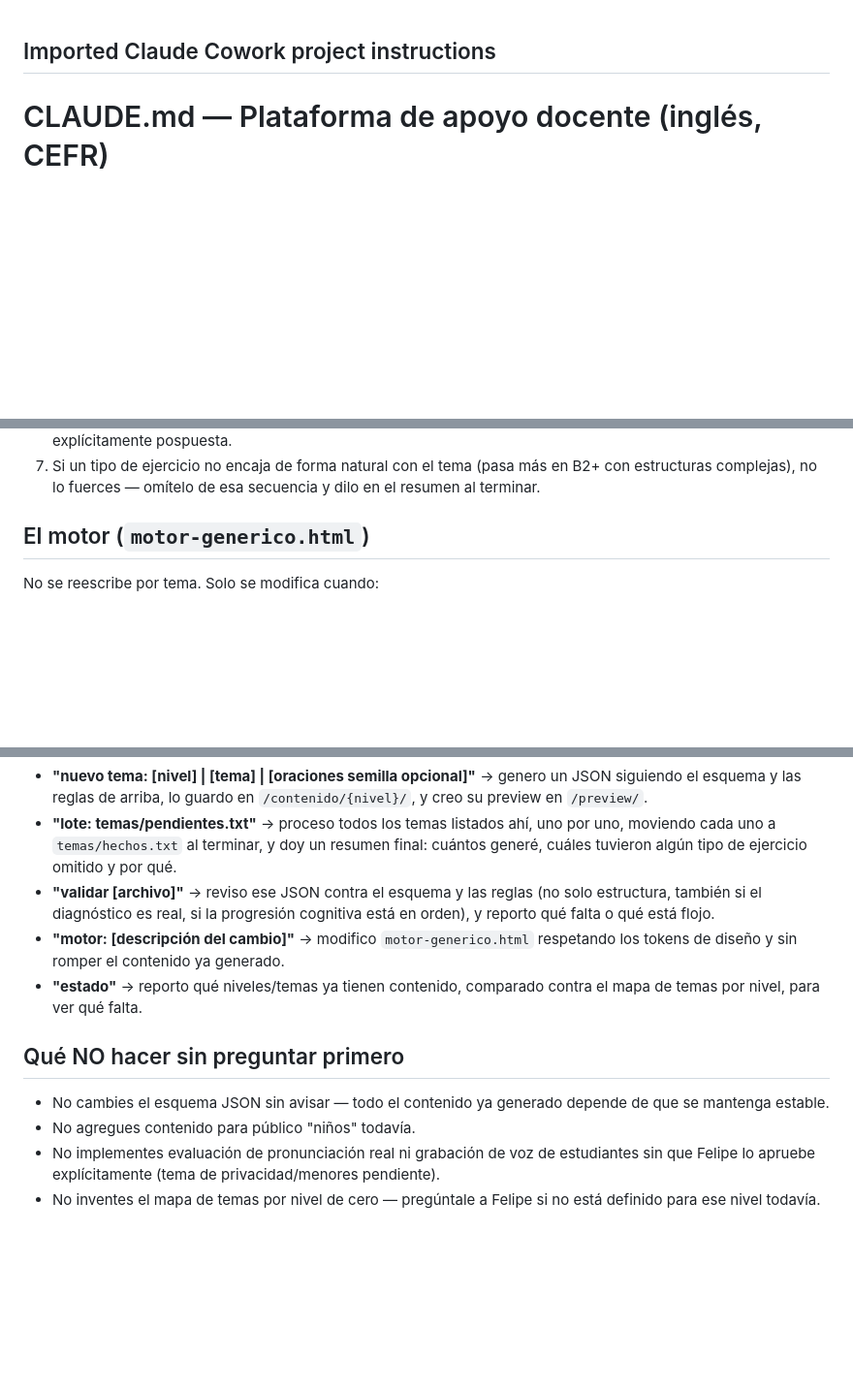
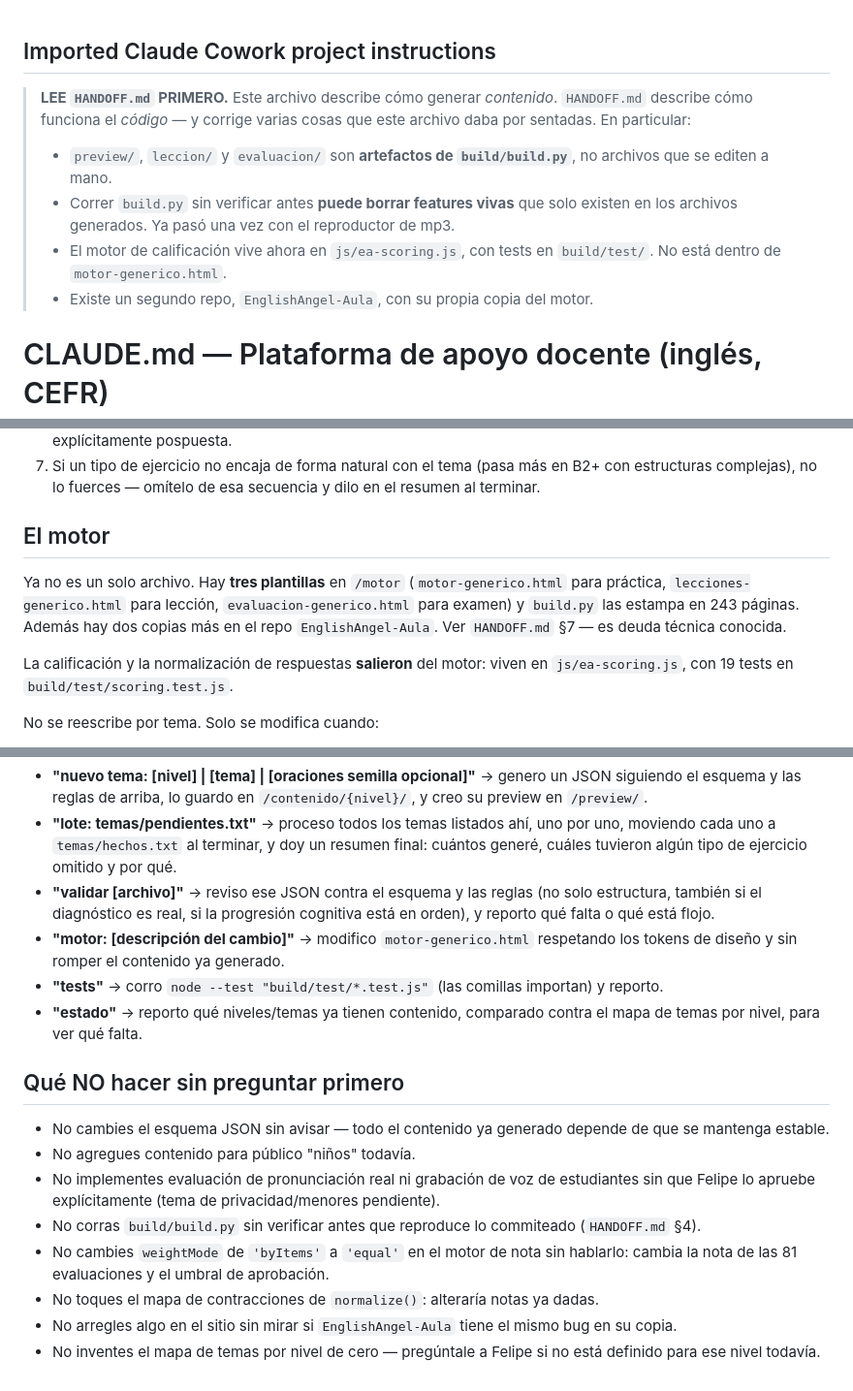
Before and after one commit to pipefleurs87-sudo/EnglishAngel, a Markdown page: AGENTS.md, 3 parts joined by grey strips. Shown at 97% size. Rendered like a GitHub page; blank space fills up the shorter version.

Commit message:
HANDOFF.md: documentacion de traspaso + AGENTS.md actualizado

```diff
--- a/AGENTS.md
+++ b/AGENTS.md
@@ -1,4 +1,16 @@
 ## Imported Claude Cowork project instructions
+
+> **LEE `HANDOFF.md` PRIMERO.** Este archivo describe cómo generar *contenido*.
+> `HANDOFF.md` describe cómo funciona el *código* — y corrige varias cosas que
+> este archivo daba por sentadas. En particular:
+>
+> - `preview/`, `leccion/` y `evaluacion/` son **artefactos de `build/build.py`**,
+>   no archivos que se editen a mano.
+> - Correr `build.py` sin verificar antes **puede borrar features vivas** que solo
+>   existen en los archivos generados. Ya pasó una vez con el reproductor de mp3.
+> - El motor de calificación vive ahora en `js/ea-scoring.js`, con tests en
+>   `build/test/`. No está dentro de `motor-generico.html`.
+> - Existe un segundo repo, `EnglishAngel-Aula`, con su propia copia del motor.
 
 # CLAUDE.md — Plataforma de apoyo docente (inglés, CEFR)
 
@@ -67,7 +80,15 @@ Tipos válidos en `practica.ejercicios` (usa varios por secuencia, no uno solo):
 6. Público objetivo por ahora: **estándar (13+)**. No generar contenido para niños todavía — eso es una fase posterior explícitamente pospuesta.
 7. Si un tipo de ejercicio no encaja de forma natural con el tema (pasa más en B2+ con estructuras complejas), no lo fuerces — omítelo de esa secuencia y dilo en el resumen al terminar.
 
-## El motor (`motor-generico.html`)
+## El motor
+
+Ya no es un solo archivo. Hay **tres plantillas** en `/motor` (`motor-generico.html`
+para práctica, `lecciones-generico.html` para lección, `evaluacion-generico.html`
+para examen) y `build.py` las estampa en 243 páginas. Además hay dos copias más en
+el repo `EnglishAngel-Aula`. Ver `HANDOFF.md` §7 — es deuda técnica conocida.
+
+La calificación y la normalización de respuestas **salieron** del motor: viven en
+`js/ea-scoring.js`, con 19 tests en `build/test/scoring.test.js`.
 
 No se reescribe por tema. Solo se modifica cuando:
 - Se agrega un tipo de ejercicio nuevo al switch de `renderExercise()`
@@ -93,6 +114,7 @@ Usa estas frases para que yo sepa qué modo activar:
 - **"lote: temas/pendientes.txt"** → proceso todos los temas listados ahí, uno por uno, moviendo cada uno a `temas/hechos.txt` al terminar, y doy un resumen final: cuántos generé, cuáles tuvieron algún tipo de ejercicio omitido y por qué.
 - **"validar [archivo]"** → reviso ese JSON contra el esquema y las reglas (no solo estructura, también si el diagnóstico es real, si la progresión cognitiva está en orden), y reporto qué falta o qué está flojo.
 - **"motor: [descripción del cambio]"** → modifico `motor-generico.html` respetando los tokens de diseño y sin romper el contenido ya generado.
+- **"tests"** → corro `node --test "build/test/*.test.js"` (las comillas importan) y reporto.
 - **"estado"** → reporto qué niveles/temas ya tienen contenido, comparado contra el mapa de temas por nivel, para ver qué falta.
 
 ## Qué NO hacer sin preguntar primero
@@ -100,4 +122,8 @@ Usa estas frases para que yo sepa qué modo activar:
 - No cambies el esquema JSON sin avisar — todo el contenido ya generado depende de que se mantenga estable.
 - No agregues contenido para público "niños" todavía.
 - No implementes evaluación de pronunciación real ni grabación de voz de estudiantes sin que Felipe lo apruebe explícitamente (tema de privacidad/menores pendiente).
+- No corras `build/build.py` sin verificar antes que reproduce lo commiteado (`HANDOFF.md` §4).
+- No cambies `weightMode` de `'byItems'` a `'equal'` en el motor de nota sin hablarlo: cambia la nota de las 81 evaluaciones y el umbral de aprobación.
+- No toques el mapa de contracciones de `normalize()`: alteraría notas ya dadas.
+- No arregles algo en el sitio sin mirar si `EnglishAngel-Aula` tiene el mismo bug en su copia.
 - No inventes el mapa de temas por nivel de cero — pregúntale a Felipe si no está definido para ese nivel todavía.
```
Also changed, not shown: other parts of AGENTS.md (+2 -1 lines), HANDOFF.md (added, +346 -0 lines).
